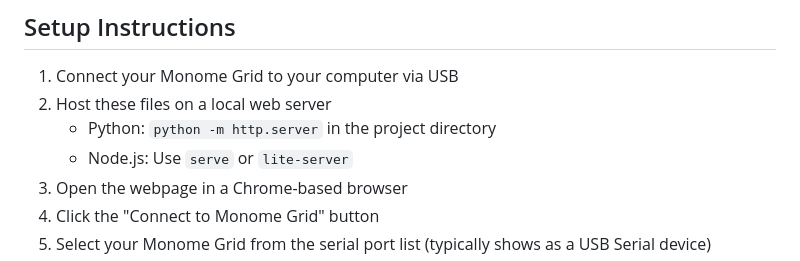
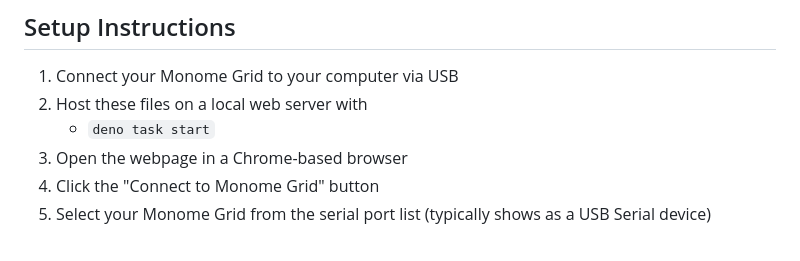
Before and after one commit to capogreco/web_serial_api_test, a Markdown page: README.md, the part around the change. Rendered like a GitHub page.

Commit message:
deno task start

```diff
--- a/README.md
+++ b/README.md
@@ -25,9 +25,8 @@ This project demonstrates how to connect to a Monome Grid using the Web Serial A
 ## Setup Instructions
 
 1. Connect your Monome Grid to your computer via USB
-2. Host these files on a local web server
-   - Python: `python -m http.server` in the project directory
-   - Node.js: Use `serve` or `lite-server`
+2. Host these files on a local web server with
+   - `deno task start`
 3. Open the webpage in a Chrome-based browser
 4. Click the "Connect to Monome Grid" button
 5. Select your Monome Grid from the serial port list (typically shows as a USB Serial device)
```
